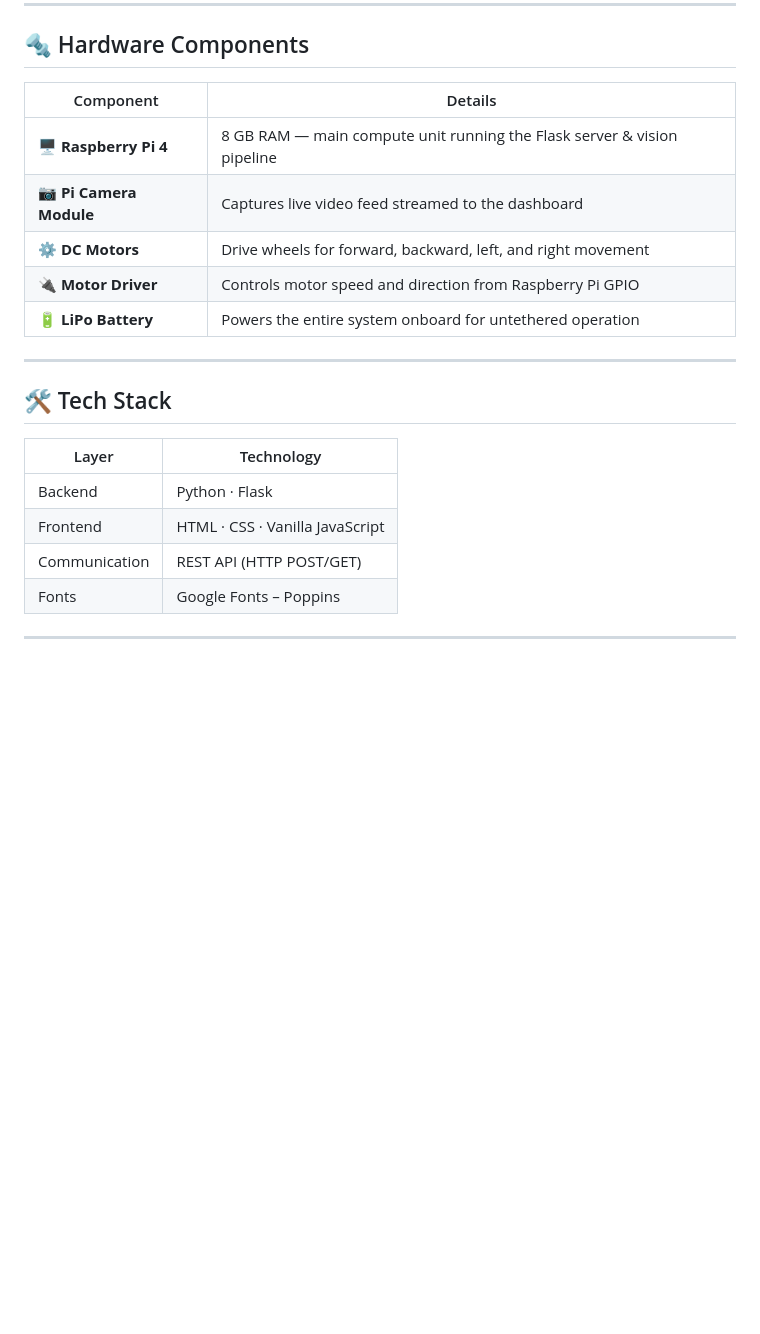
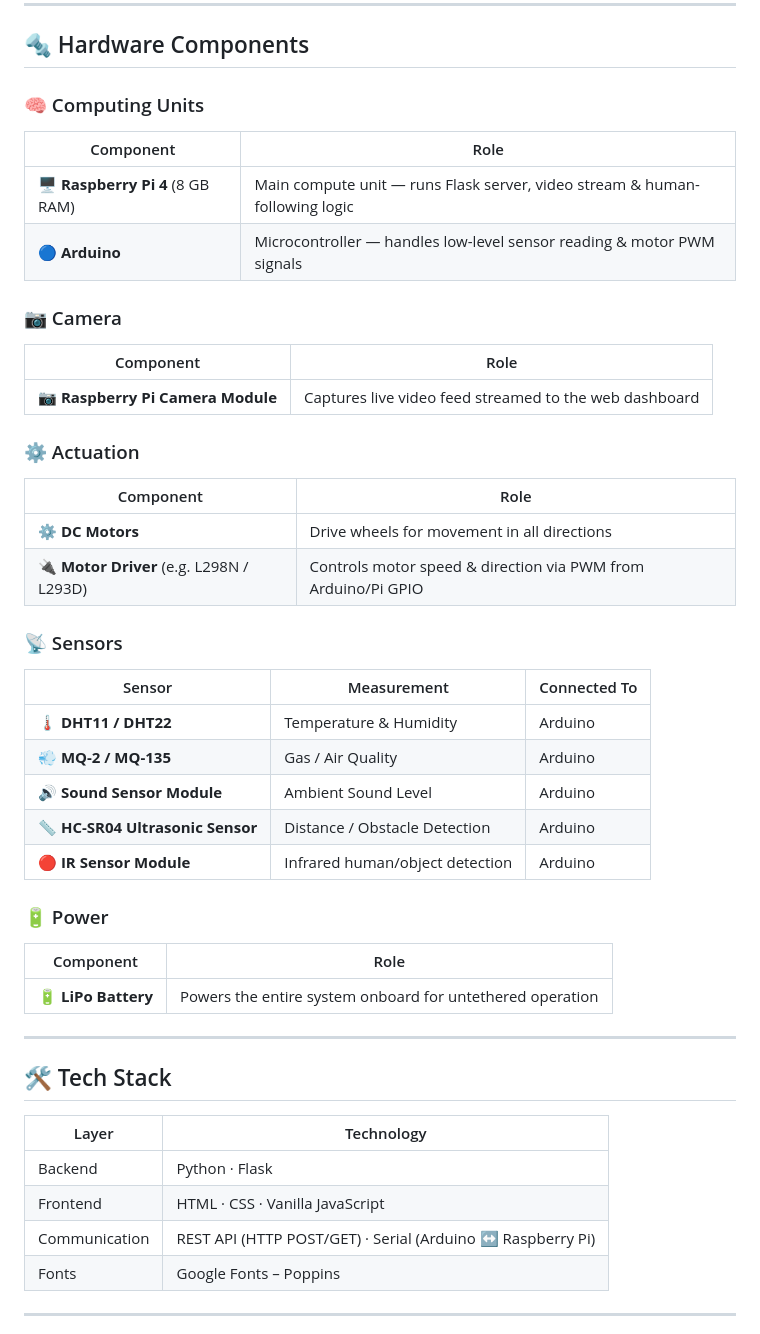
Before and after one commit to hasinishraq/Electronics-Project, a Markdown page: README.md, the part around one of its changes. Drawn GitHub-style; blank space fills up the shorter version.

```diff
--- a/README.md
+++ b/README.md
@@ -17,12 +17,40 @@ A smart autonomous robot that **follows a human target** and can be manually ove
 
 ## 🔩 Hardware Components
 
-| Component | Details |
-|-----------|---------|
-| 🖥️ **Raspberry Pi 4** | 8 GB RAM — main compute unit running the Flask server & vision pipeline |
-| 📷 **Pi Camera Module** | Captures live video feed streamed to the dashboard |
-| ⚙️ **DC Motors** | Drive wheels for forward, backward, left, and right movement |
-| 🔌 **Motor Driver** | Controls motor speed and direction from Raspberry Pi GPIO |
+### 🧠 Computing Units
+
+| Component | Role |
+|-----------|------|
+| 🖥️ **Raspberry Pi 4** (8 GB RAM) | Main compute unit — runs Flask server, video stream & human-following logic |
+| 🔵 **Arduino** | Microcontroller — handles low-level sensor reading & motor PWM signals |
+
+### 📷 Camera
+
+| Component | Role |
+|-----------|------|
+| 📷 **Raspberry Pi Camera Module** | Captures live video feed streamed to the web dashboard |
+
+### ⚙️ Actuation
+
+| Component | Role |
+|-----------|------|
+| ⚙️ **DC Motors** | Drive wheels for movement in all directions |
+| 🔌 **Motor Driver** (e.g. L298N / L293D) | Controls motor speed & direction via PWM from Arduino/Pi GPIO |
+
+### 📡 Sensors
+
+| Sensor | Measurement | Connected To |
+|--------|-------------|--------------|
+| 🌡️ **DHT11 / DHT22** | Temperature & Humidity | Arduino |
+| 💨 **MQ-2 / MQ-135** | Gas / Air Quality | Arduino |
+| 🔊 **Sound Sensor Module** | Ambient Sound Level | Arduino |
+| 📏 **HC-SR04 Ultrasonic Sensor** | Distance / Obstacle Detection | Arduino |
+| 🔴 **IR Sensor Module** | Infrared human/object detection | Arduino |
+
+### 🔋 Power
+
+| Component | Role |
+|-----------|------|
 | 🔋 **LiPo Battery** | Powers the entire system onboard for untethered operation |
 
 ---
@@ -33,7 +61,7 @@ A smart autonomous robot that **follows a human target** and can be manually ove
 |-------|-----------|
 | Backend | Python · Flask |
 | Frontend | HTML · CSS · Vanilla JavaScript |
-| Communication | REST API (HTTP POST/GET) |
+| Communication | REST API (HTTP POST/GET) · Serial (Arduino ↔ Raspberry Pi) |
 | Fonts | Google Fonts – Poppins |
 
 ---
```
Also changed, not shown: other parts of README.md (+59 -14 lines).
